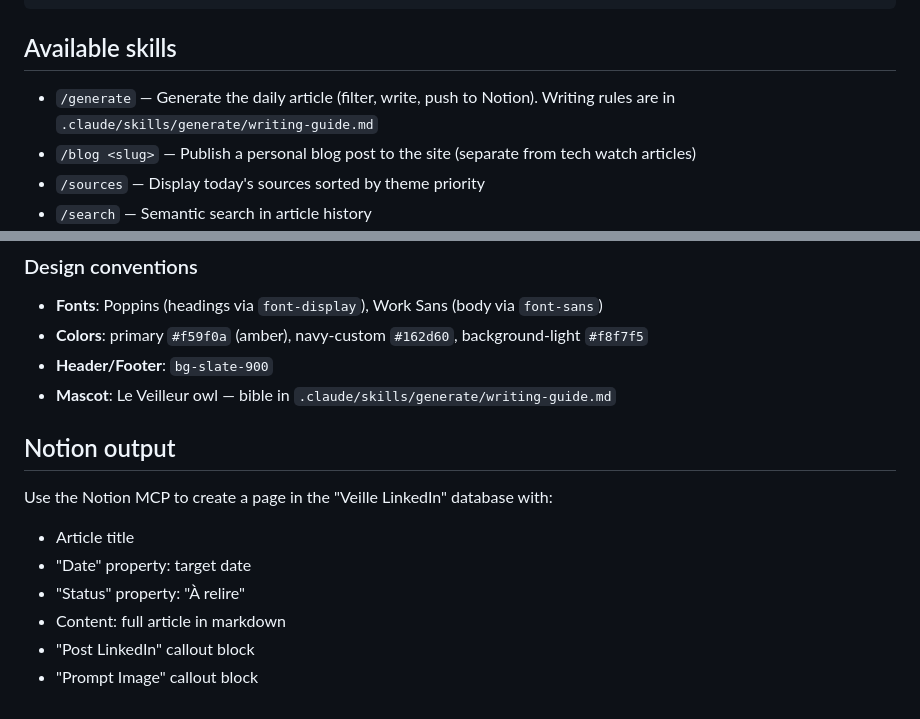
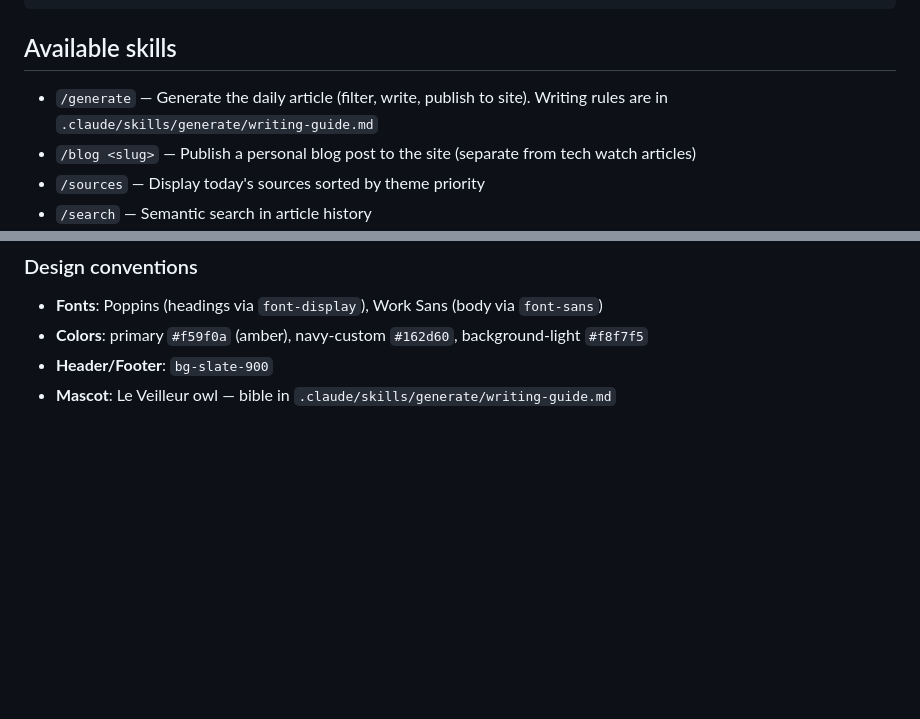
Before and after one commit to allienna/veilleur, a Markdown page: CLAUDE.md, 2 parts joined by grey strips. GitHub-like rendering; blank space fills up the shorter version.

Commit message:
chore: remove Notion and metrics steps from /generate skill (#82)
Remove metrics feedback (step 0.5) and Notion push/review/fetch (steps 6-8).
Publish to site is now step 6. CLAUDE.md Notion section removed.

```diff
--- a/CLAUDE.md
+++ b/CLAUDE.md
@@ -41,7 +41,7 @@ Each `newsletter-X.json` contains:
 
 ## Available skills
 
-- `/generate` — Generate the daily article (filter, write, push to Notion). Writing rules are in `.claude/skills/generate/writing-guide.md`
+- `/generate` — Generate the daily article (filter, write, publish to site). Writing rules are in `.claude/skills/generate/writing-guide.md`
 - `/blog <slug>` — Publish a personal blog post to the site (separate from tech watch articles)
 - `/sources` — Display today's sources sorted by theme priority
 - `/search` — Semantic search in article history
@@ -169,13 +169,3 @@ GitHub Actions workflow (`.github/workflows/deploy.yml`) triggers on push to `ma
 - **Colors**: primary `#f59f0a` (amber), navy-custom `#162d60`, background-light `#f8f7f5`
 - **Header/Footer**: `bg-slate-900`
 - **Mascot**: Le Veilleur owl — bible in `.claude/skills/generate/writing-guide.md`
-
-## Notion output
-
-Use the Notion MCP to create a page in the "Veille LinkedIn" database with:
-- Article title
-- "Date" property: target date
-- "Status" property: "À relire"
-- Content: full article in markdown
-- "Post LinkedIn" callout block
-- "Prompt Image" callout block
```
Also changed, not shown: 1 other file.
